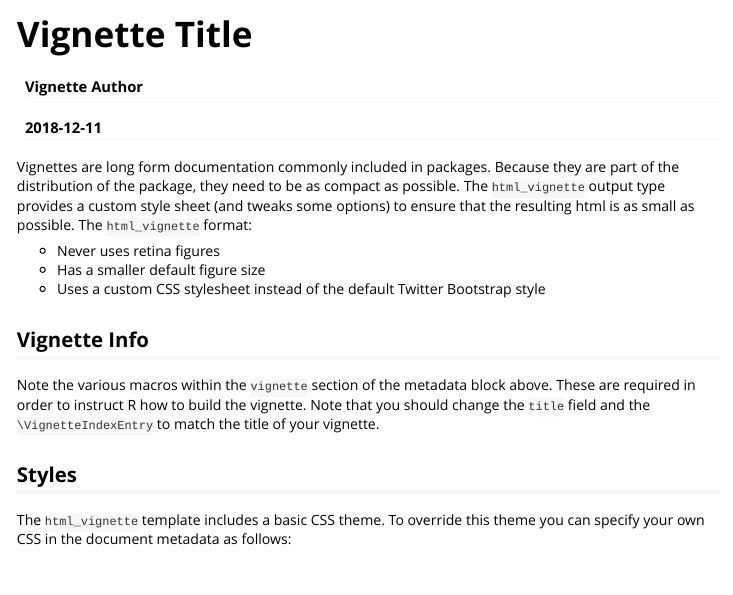
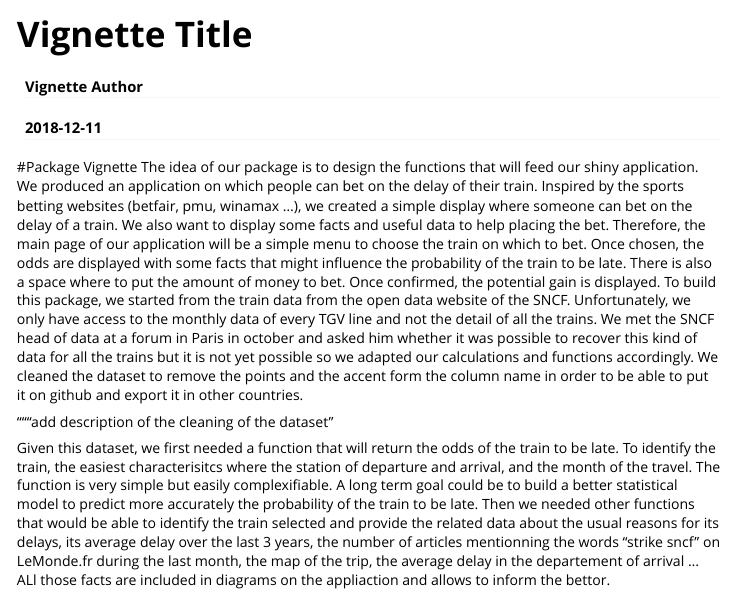
Before and after one commit to ZiggerZZ/Rproject, an R Markdown document (trainpack/vignettes/trainpack.Rmd): the page in a window 1100 px wide, from its top. Rendered offline with R 4.5, knitr and Pandoc, with nearby package versions.

Commit message:
Update trainpack.Rmd

````diff
--- a/trainpack/vignettes/trainpack.Rmd
+++ b/trainpack/vignettes/trainpack.Rmd
@@ -8,5 +8,11 @@ vignette: >
   %\VignetteEngine{knitr::rmarkdown}
   %\VignetteEncoding{UTF-8}
 ---
+#Package Vignette
+The idea of our package is to design the functions that will feed our shiny application.
+We produced an application on which people can bet on the delay of their train.
+Inspired by the sports betting websites (betfair, pmu, winamax ...), we created a simple display where someone can bet on the delay of a train. We also want to display some facts and useful data to help placing the bet.
+Therefore, the main page of our application will be a simple menu to choose the train on which to bet. Once chosen, the odds are displayed with some facts that might influence the probability of the train to be late. There is also a space where to put the amount of money to bet. Once confirmed, the potential gain is displayed.
+To build this package, we started from the train data from the open data website of the SNCF. Unfortunately, we only have access to the monthly data of every TGV line and not the detail of all the trains. We met the SNCF head of data at a forum in Paris in october and asked him whether it was possible to recover this kind of data for all the trains but it is not yet possible so we adapted our calculations and functions accordingly.
+We cleaned the dataset to remove the points and the accent form the column name in order to be able to put it on github and export it in other countries.
 
-```{r setup, include = FALSE}
@@ -18,15 +19,11 @@ knitr::opts_chunk$set(
 
-Vignettes are long form documentation commonly included in packages. Because they are part of the distribution of the package, they need to be as compact as possible. The `html_vignette` output type provides a custom style sheet (and tweaks some options) to ensure that the resulting html is as small as possible. The `html_vignette` format:
+"""add description of the cleaning of the dataset"
 
-- Never uses retina figures
-- Has a smaller default figure size
-- Uses a custom CSS stylesheet instead of the default Twitter Bootstrap style
 
-## Vignette Info
 
-Note the various macros within the `vignette` section of the metadata block above. These are required in order to instruct R how to build the vignette. Note that you should change the `title` field and the `\VignetteIndexEntry` to match the title of your vignette.
+Given this dataset, we first needed a function that will return the odds of the train to be late. To identify the train, the easiest characterisitcs where the station of departure and arrival, and the month of the travel. The function is very simple but easily complexifiable. A long term goal could be to build a better statistical model to predict more accurately the probability of the train to be late.
+Then we needed other functions that would be able to identify the train selected and provide the related data about the usual reasons for its delays, its average delay over the last 3 years, the number of articles mentionning the words "strike sncf" on LeMonde.fr during the last month, the map of the trip, the average delay in the departement of arrival ...
+ALl those facts are included in diagrams on the appliaction and allows to inform the bettor.
 
-## Styles
 
-The `html_vignette` template includes a basic CSS theme. To override this theme you can specify your own CSS in the document metadata as follows:
 
````
Also changed, not shown: trainpack/vignettes/trainpack.Rmd (39 more changed lines).
